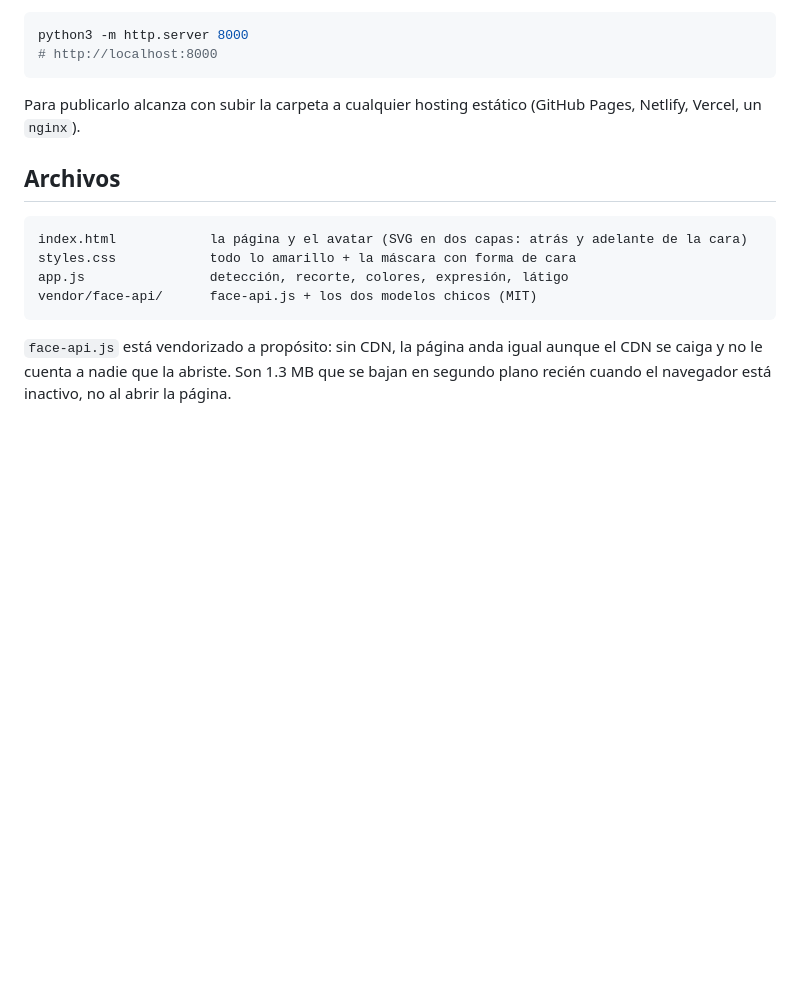
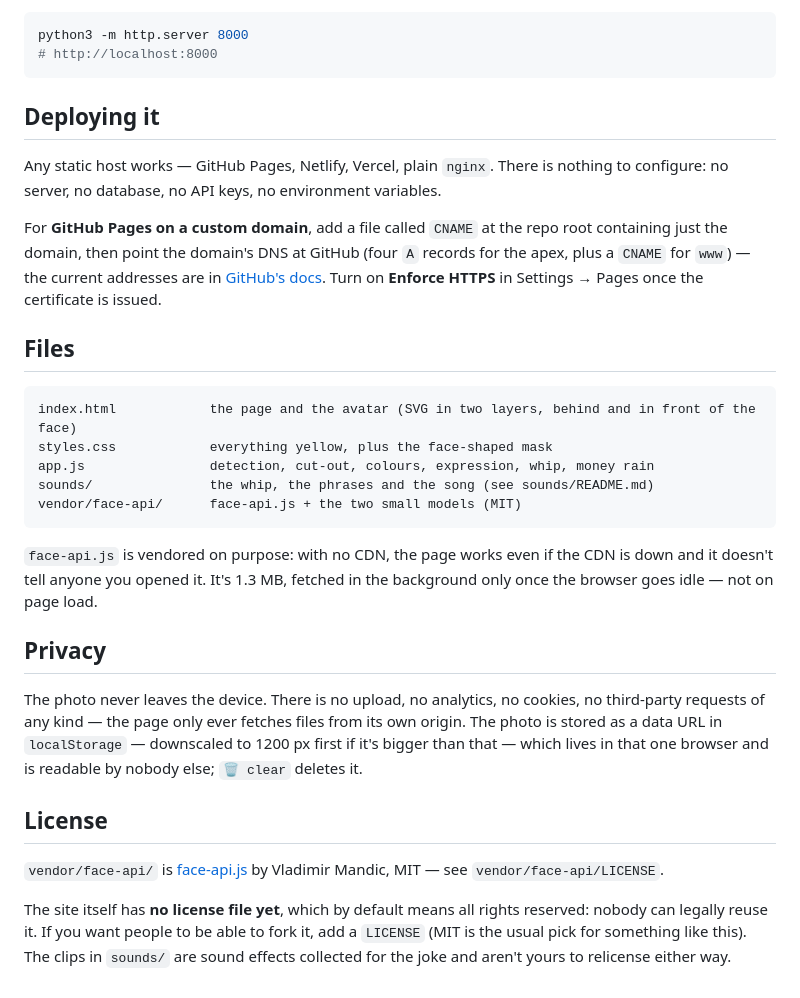
Before and after one commit to richardmosqu/mydaddyfriend.lol, a Markdown page: README.md, the part around one of its changes. Rendered like a GitHub page; blank space fills up the shorter version.

````diff
--- a/README.md
+++ b/README.md
@@ -75,18 +89,45 @@ python3 -m http.server 8000
 # http://localhost:8000
 ```
 
-Para publicarlo alcanza con subir la carpeta a cualquier hosting estático
-(GitHub Pages, Netlify, Vercel, un `nginx`).
+## Deploying it
 
-## Archivos
+Any static host works — GitHub Pages, Netlify, Vercel, plain `nginx`. There is nothing
+to configure: no server, no database, no API keys, no environment variables.
+
+For **GitHub Pages on a custom domain**, add a file called `CNAME` at the repo root
+containing just the domain, then point the domain's DNS at GitHub (four `A` records for
+the apex, plus a `CNAME` for `www`) — the current addresses are in
+[GitHub's docs](https://docs.github.com/pages/configuring-a-custom-domain-for-your-github-pages-site).
+Turn on **Enforce HTTPS** in Settings → Pages once the certificate is issued.
+
+## Files
 
 ```
-index.html            la página y el avatar (SVG en dos capas: atrás y adelante de la cara)
-styles.css            todo lo amarillo + la máscara con forma de cara
-app.js                detección, recorte, colores, expresión, látigo
-vendor/face-api/      face-api.js + los dos modelos chicos (MIT)
+index.html            the page and the avatar (SVG in two layers, behind and in front of the face)
+styles.css            everything yellow, plus the face-shaped mask
+app.js                detection, cut-out, colours, expression, whip, money rain
+sounds/               the whip, the phrases and the song (see sounds/README.md)
+vendor/face-api/      face-api.js + the two small models (MIT)
 ```
 
-`face-api.js` está vendorizado a propósito: sin CDN, la página anda igual aunque el CDN
-se caiga y no le cuenta a nadie que la abriste. Son 1.3 MB que se bajan en segundo
-plano recién cuando el navegador está inactivo, no al abrir la página.
+`face-api.js` is vendored on purpose: with no CDN, the page works even if the CDN is
+down and it doesn't tell anyone you opened it. It's 1.3 MB, fetched in the background
+only once the browser goes idle — not on page load.
+
+## Privacy
+
+The photo never leaves the device. There is no upload, no analytics, no cookies, no
+third-party requests of any kind — the page only ever fetches files from its own origin.
+The photo is stored as a data URL in `localStorage` — downscaled to 1200 px first if
+it's bigger than that — which lives in that one browser and is readable by nobody else;
+`🗑️ clear` deletes it.
+
+## License
+
+`vendor/face-api/` is [face-api.js](https://github.com/vladmandic/face-api) by Vladimir
+Mandic, MIT — see `vendor/face-api/LICENSE`.
+
+The site itself has **no license file yet**, which by default means all rights reserved:
+nobody can legally reuse it. If you want people to be able to fork it, add a `LICENSE`
+(MIT is the usual pick for something like this). The clips in `sounds/` are sound effects
+collected for the joke and aren't yours to relicense either way.
````
Also changed, not shown: other parts of README.md (+74 -60 lines).
